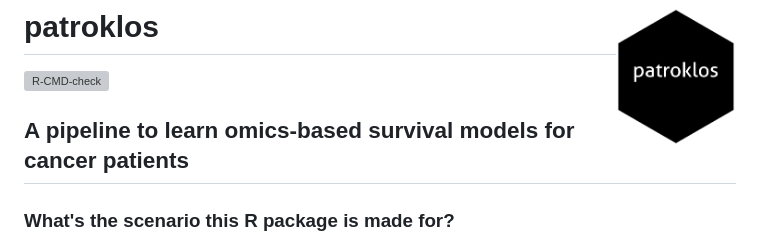
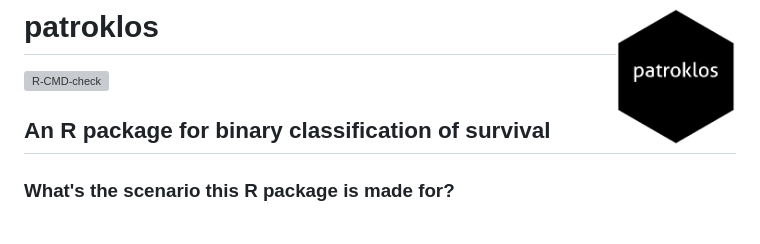
Before and after one commit to lgessl/patroklos, a Markdown page: README.md, the part around the change. Drawn GitHub-style; grey boxes are pictures that could not be loaded.

Commit message:
new package description in README

```diff
--- a/README.md
+++ b/README.md
@@ -6,7 +6,7 @@
 
   <!-- badges: end -->
 
-## A pipeline to learn omics-based survival models for cancer patients
+## An R package for binary classification of survival
 
 ### What's the scenario this R package is made for?
 
```
